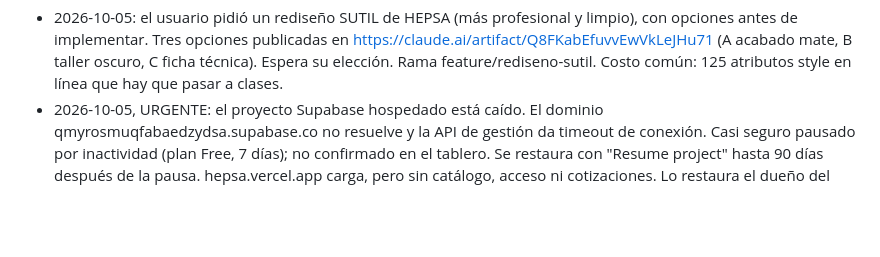
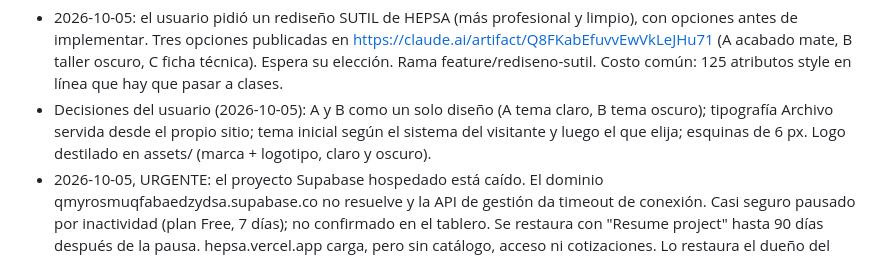
Before and after one commit to Aselori/Hepsa, a Markdown page: HANDOFF.md, the part around the change. Rendered like a GitHub page; blank space fills up the shorter version.

Commit message:
Anotar las decisiones del rediseño
A y B quedan como un solo diseño con tema claro y oscuro, Archivo servida desde
el propio sitio y tema inicial según el sistema del visitante.

```diff
--- a/HANDOFF.md
+++ b/HANDOFF.md
@@ -149,6 +149,10 @@ mensajes de commit y en el PR #9.
   https://claude.ai/artifact/Q8FKabEfuvvEwVkLeJHu71 (A acabado mate, B taller
   oscuro, C ficha técnica). Espera su elección. Rama feature/rediseno-sutil.
   Costo común: 125 atributos style en línea que hay que pasar a clases.
+- Decisiones del usuario (2026-10-05): A y B como un solo diseño (A tema
+  claro, B tema oscuro); tipografía Archivo servida desde el propio sitio;
+  tema inicial según el sistema del visitante y luego el que elija; esquinas
+  de 6 px. Logo destilado en assets/ (marca + logotipo, claro y oscuro).
 - 2026-10-05, URGENTE: el proyecto Supabase hospedado está caído. El dominio
   qmyrosmuqfabaedzydsa.supabase.co no resuelve y la API de gestión da timeout
   de conexión. Casi seguro pausado por inactividad (plan Free, 7 días); no
```
